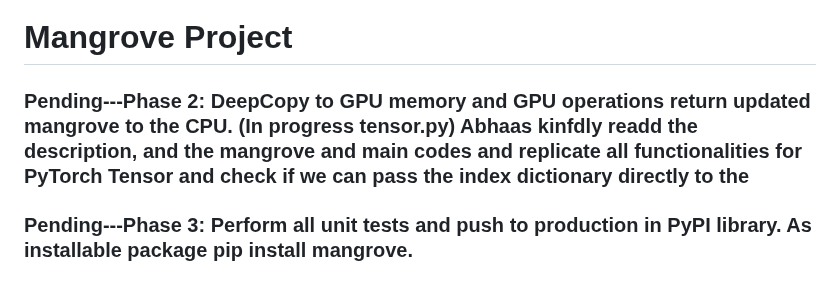
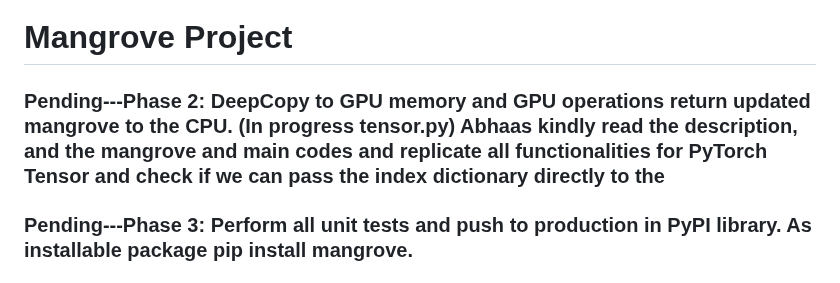
Before and after one commit to 1ssb/mangroves, a Markdown page: README.md, the part around the change. Drawn GitHub-style.

Commit message:
Update README.md
Signed-off-by: Subhransu Bhattacharjee <bhattacharjeesekharsubhransu1@gmail.com>

```diff
--- a/README.md
+++ b/README.md
@@ -1,6 +1,6 @@
 # Mangrove Project
 
-### Pending---Phase 2: DeepCopy to GPU memory and GPU operations return updated mangrove to the CPU. (In progress tensor.py) Abhaas kinfdly readd the description, and the mangrove and main codes and replicate all functionalities for PyTorch Tensor and check if we can pass the index dictionary directly to the
+### Pending---Phase 2: DeepCopy to GPU memory and GPU operations return updated mangrove to the CPU. (In progress tensor.py) Abhaas kindly read the description, and the mangrove and main codes and replicate all functionalities for PyTorch Tensor and check if we can pass the index dictionary directly to the
 
 ### Pending---Phase 3: Perform all unit tests and push to production in PyPI library. As installable package pip install mangrove.
 
```
